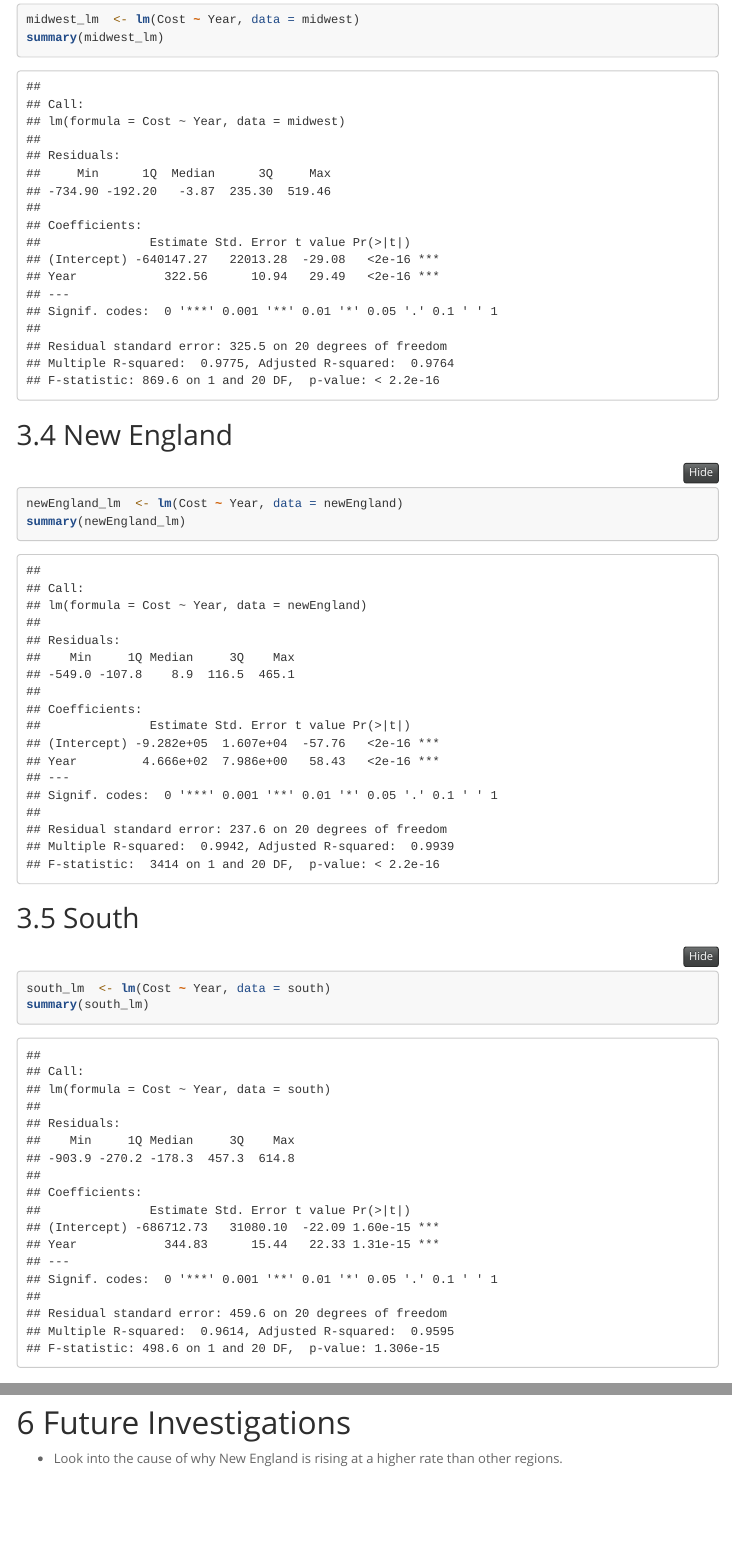
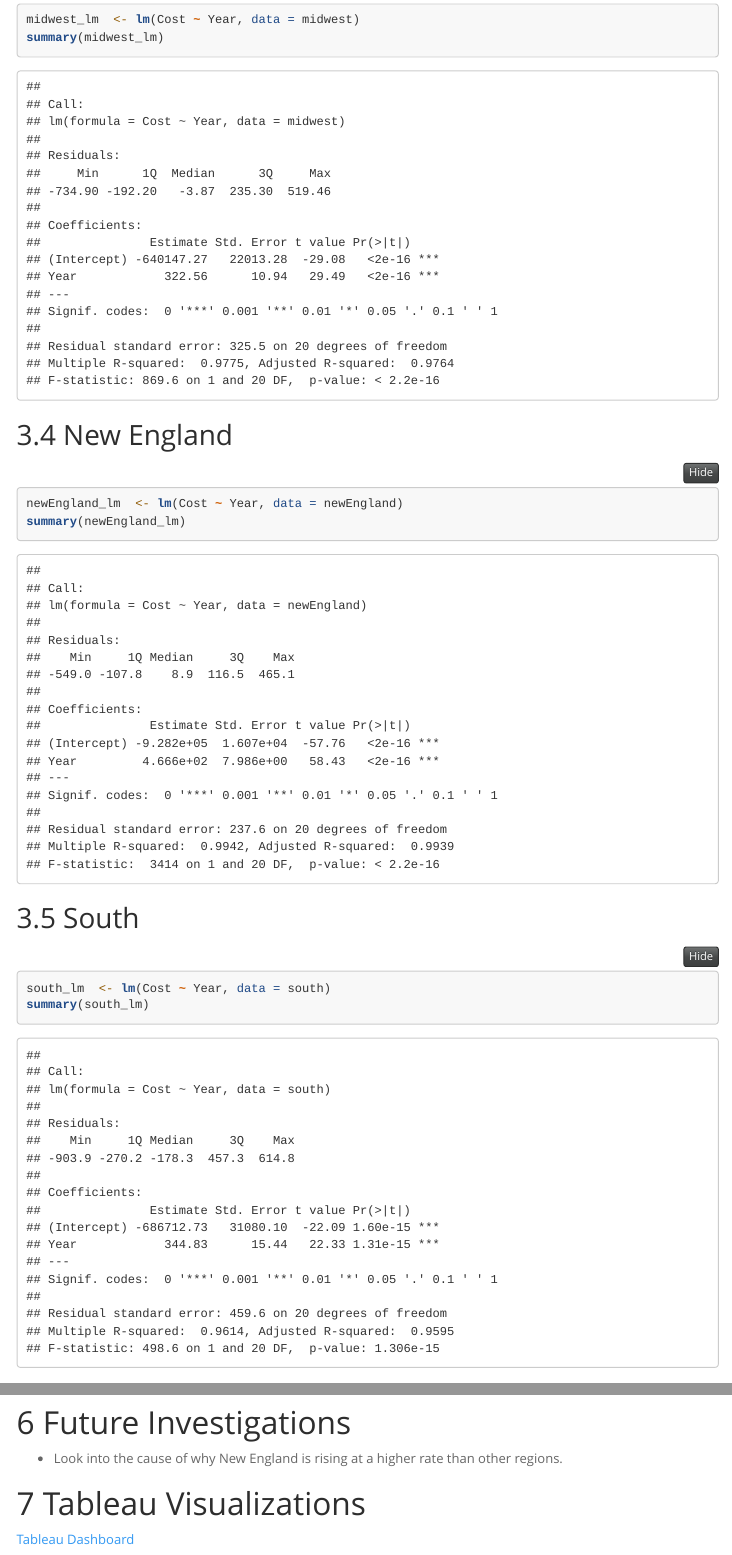
Before and after one commit to jaynehoyt/TuitionRatesByRegion, an R Markdown document (SideProject.Rmd): the page in a window 1100 px wide, from 3300 px down, and a second part further down, joined at a grey line. The pictures show the output file SideProject.html that the author committed with the source, opened offline; library style sheets and scripts come from the installed R packages; menus at the side of the page are left out; long lines of code are wrapped.

Commit message:
Update PDF and HTML with Tableau Viz

````diff
--- a/SideProject.Rmd
+++ b/SideProject.Rmd
@@ -3,17 +3,21 @@ title: "U.S. Region Tuition Increase Comparison"
 author: "Jayne Hoyt"
 date: "`r format(Sys.time(), '%B %d, %Y')`"
 output:
+  pdf_document:
+    toc: yes
+    toc_depth: '2'
   html_document:
-    toc: true
+
+    toc: yes
     toc_depth: 2
-    toc_float: true
+    toc_float: yes
     code_folding: show
-    number_sections: true
+    number_sections: yes
     theme: spacelab
     highlight: tango
-    fig_caption: true
-    keep_md: true
-    self_contained: false
+    fig_caption: yes
+    keep_md: yes
+    self_contained: no
 ---
 ```{r, include=FALSE}
 library(dplyr)
@@ -547,3 +551,7 @@ are all significantly different using a p-value of 0.01.
 # Future Investigations
 
 - Look into the cause of why New England is rising at a higher rate than other regions.
+
+# Tableau Visualizations
+
+[Tableau Dashboard](https://public.tableau.com/views/U_S_RegionTuitionIncreaseComparison/Tuition?:language=en-US&publish=yes&:display_count=n&:origin=viz_share_link)
````
Also changed, not shown: SideProject.html, SideProject.md, SideProject.pdf.
